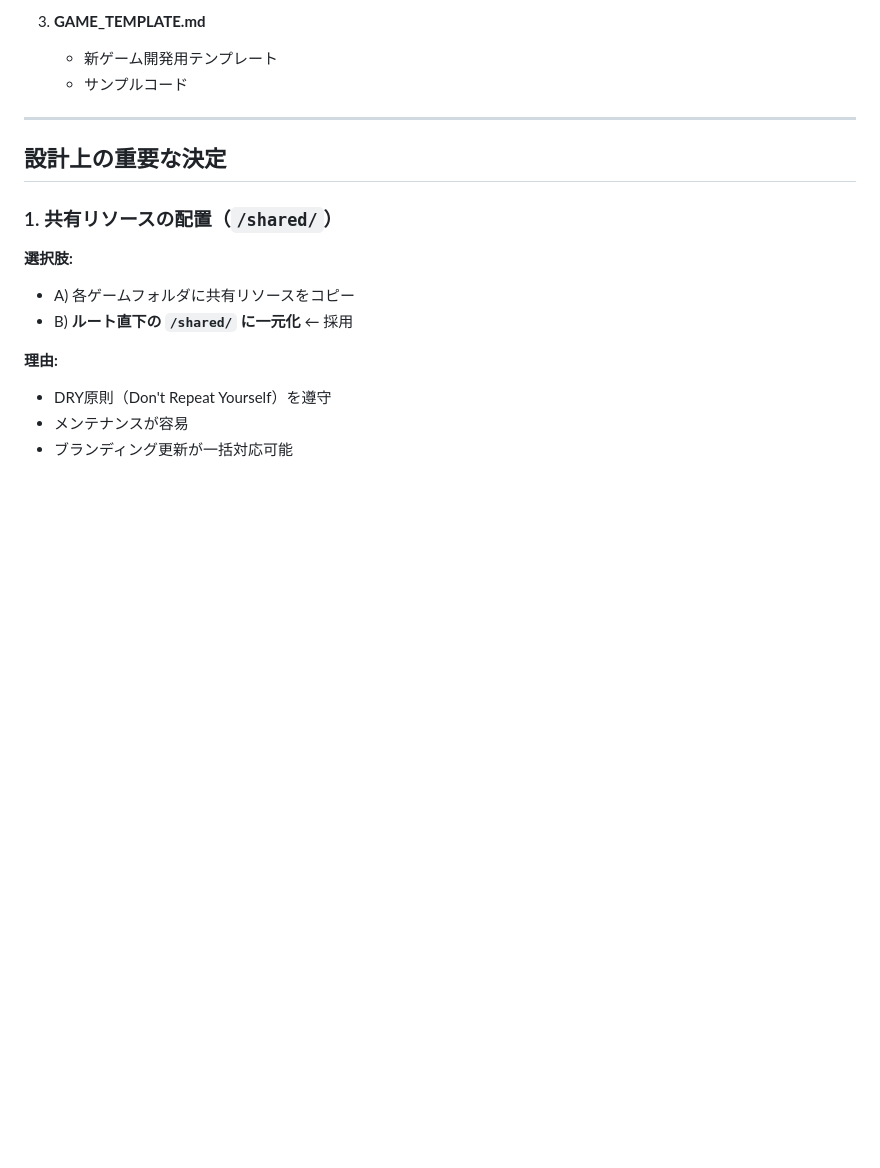
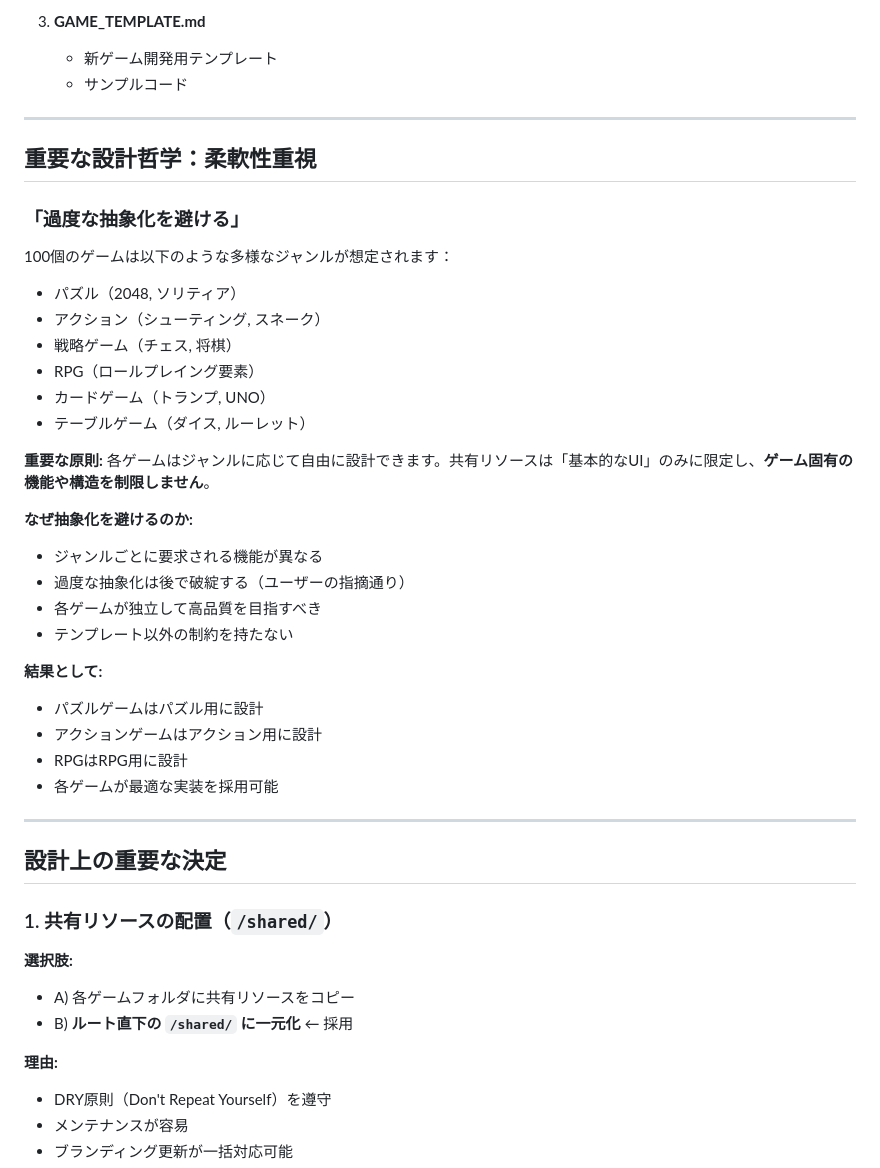
Before and after one commit to sashi7446/playground, a Markdown page: docs/ARCHITECTURE.md, the part around the change. Drawn GitHub-style; blank space fills up the shorter version.

Commit message:
Document design philosophy: avoid over-abstraction, prioritize flexibility
Each game can be designed independently based on its genre/requirements.
Shared resources limited to basic UI only.
No constraints on game-specific implementations.

This approach prevents future architectural breakdown when supporting
diverse game genres (puzzles, action, RPG, card games, etc.).

```diff
--- a/docs/ARCHITECTURE.md
+++ b/docs/ARCHITECTURE.md
@@ -213,6 +213,35 @@ playground/
 3. **GAME_TEMPLATE.md**
    - 新ゲーム開発用テンプレート
    - サンプルコード
+
+---
+
+## 重要な設計哲学：柔軟性重視
+
+### 「過度な抽象化を避ける」
+
+100個のゲームは以下のような多様なジャンルが想定されます：
+- パズル（2048, ソリティア）
+- アクション（シューティング, スネーク）
+- 戦略ゲーム（チェス, 将棋）
+- RPG（ロールプレイング要素）
+- カードゲーム（トランプ, UNO）
+- テーブルゲーム（ダイス, ルーレット）
+
+**重要な原則:**
+各ゲームはジャンルに応じて自由に設計できます。共有リソースは「基本的なUI」のみに限定し、**ゲーム固有の機能や構造を制限しません**。
+
+**なぜ抽象化を避けるのか:**
+- ジャンルごとに要求される機能が異なる
+- 過度な抽象化は後で破綻する（ユーザーの指摘通り）
+- 各ゲームが独立して高品質を目指すべき
+- テンプレート以外の制約を持たない
+
+**結果として:**
+- パズルゲームはパズル用に設計
+- アクションゲームはアクション用に設計
+- RPGはRPG用に設計
+- 各ゲームが最適な実装を採用可能
 
 ---
 
```
